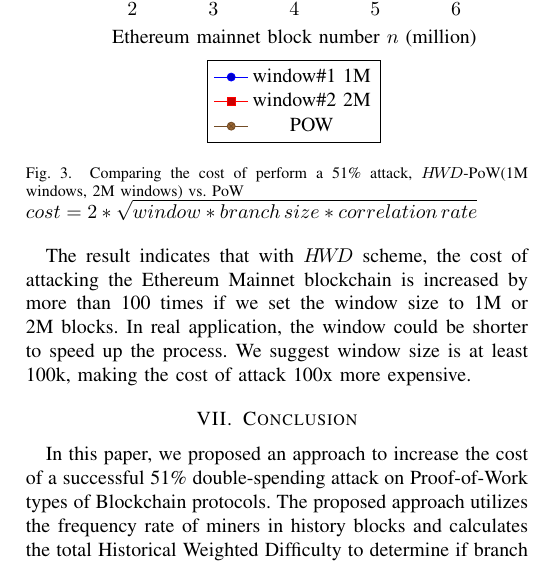
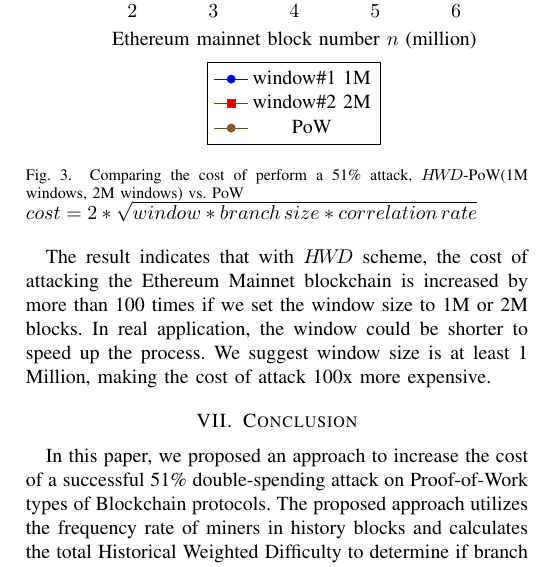
Before and after one commit to biajee/paper, a LaTeX paper (51 attack.tex): part of one column of page 5 of 5, cut so that both start at the same text. Compiled offline with pdfLaTeX.

Commit message:
change wording

```diff
--- a/51 attack.tex
+++ b/51 attack.tex
@@ -370,7 +370,7 @@ $cost = 2* \sqrt{window * branch\,size * correlation\,rate}$
 \label{fig3}
 \end{figure}
 
-The result indicates that with \text{$H\!W\!D$} scheme, the cost of attacking the Ethereum Mainnet blockchain is increased by more than 100 times if we set the window size to 1M or 2M blocks. In real application, the window could be shorter to speed up the process. We suggest window size is at least 100k, making the cost of attack 100x more expensive.
+The result indicates that with \text{$H\!W\!D$} scheme, the cost of attacking the Ethereum Mainnet blockchain is increased by more than 100 times if we set the window size to 1M or 2M blocks. In real application, the window could be shorter to speed up the process. We suggest window size is at least 1 Million, making the cost of attack 100x more expensive.
 
 
 \section{Conclusion}
```
Also changed, not shown: 51 attack.pdf, 51 attack.tex (2 more changed lines).
